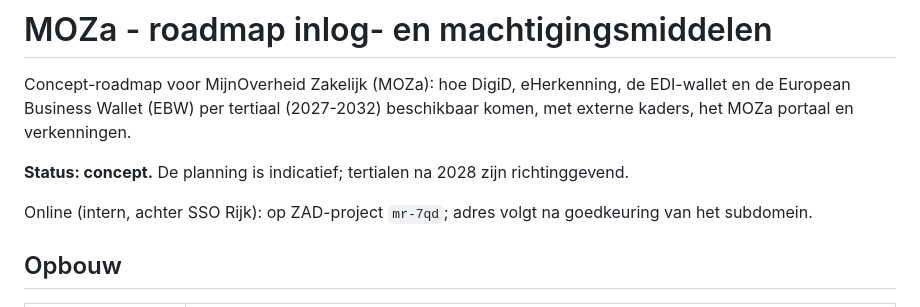
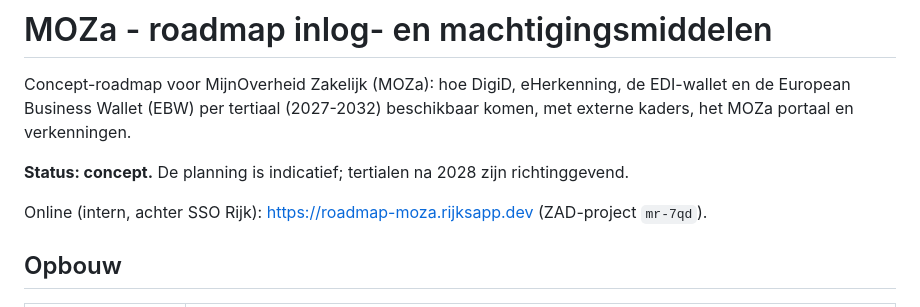
Before and after one commit to MinBZK/moza-inloggen-en-machtigen, a Markdown page: README.md, the part around the change. Rendered like a GitHub page.

Commit message:
README: adres roadmap-moza.rijksapp.dev
Co-Authored-By: Claude Opus 5.5 <noreply@anthropic.com>

```diff
--- a/README.md
+++ b/README.md
@@ -4,7 +4,7 @@ Concept-roadmap voor MijnOverheid Zakelijk (MOZa): hoe DigiD, eHerkenning, de ED
 
 **Status: concept.** De planning is indicatief; tertialen na 2028 zijn richtinggevend.
 
-Online (intern, achter SSO Rijk): op ZAD-project `mr-7qd`; adres volgt na goedkeuring van het subdomein.
+Online (intern, achter SSO Rijk): https://roadmap-moza.rijksapp.dev (ZAD-project `mr-7qd`).
 
 ## Opbouw
 
```
